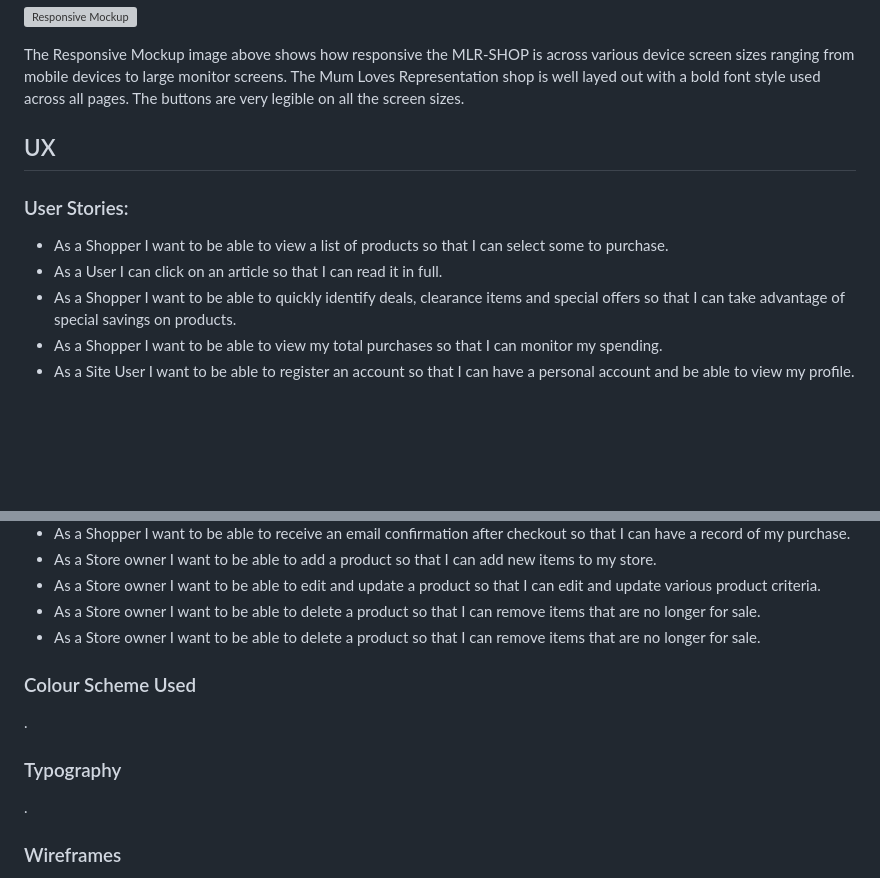
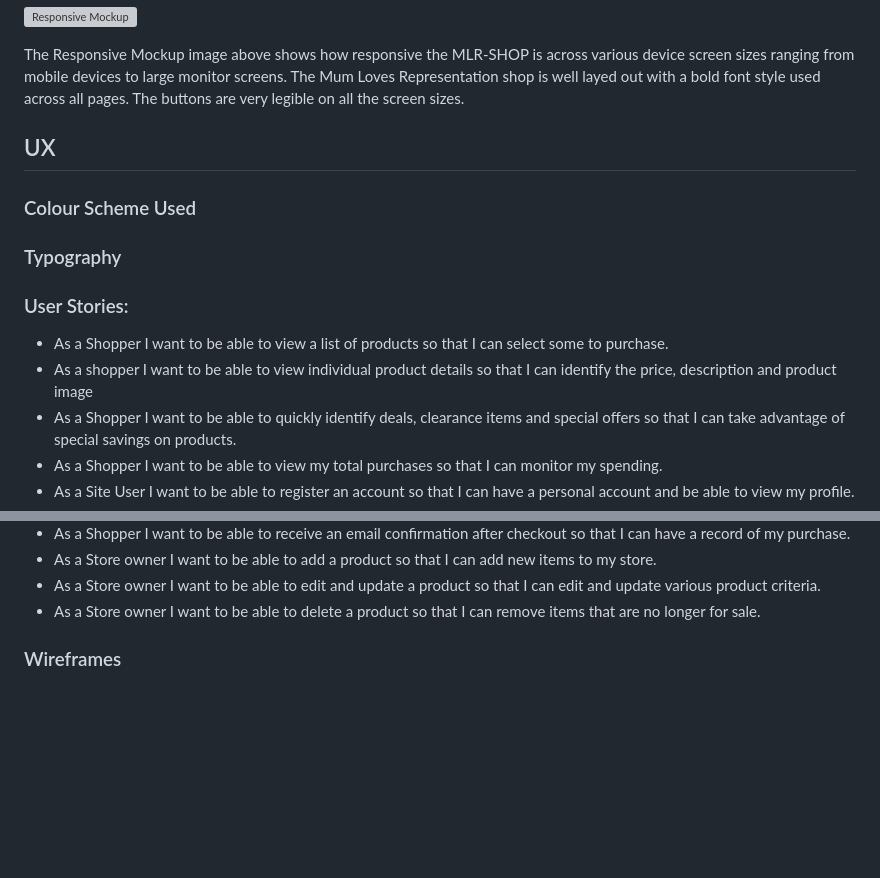
Before and after one commit to onabz/mlr-shop, a Markdown page: README.md, 2 parts joined by grey strips. GitHub-like rendering; blank space fills up the shorter version; grey boxes are pictures that could not be loaded.

Commit message:
Edit user stories

```diff
--- a/README.md
+++ b/README.md
@@ -21,9 +21,13 @@ The Responsive Mockup image above shows how responsive the MLR-SHOP is across va
 
 ## UX
 
+### Colour Scheme Used
+
+### Typography
+
 ### User Stories:
 - As a Shopper I want to be able to view a list of products so that I can select some to purchase.
-- As a User I can click on an article so that I can read it in full.
+- As a shopper I want to be able to view individual product details so that I can identify the price, description and product image
 - As a Shopper I want to be able to quickly identify deals, clearance items and special offers so that I can take advantage of special savings on products.
 - As a Shopper I want to be able to view my total purchases so that I can monitor my spending.
 - As a Site User I want to be able to register an account so that I can have a personal account and be able to view my profile.
@@ -45,14 +49,6 @@ The Responsive Mockup image above shows how responsive the MLR-SHOP is across va
 - As a Store owner I want to be able to add a product so that I can add new items to my store.
 - As a Store owner I want to be able to edit and update a product so that I can edit and update various product criteria.
 - As a Store owner I want to be able to delete a product so that I can remove items that are no longer for sale.
-- As a Store owner I want to be able to delete a product so that I can remove items that are no longer for sale.
-
-### Colour Scheme Used
-.
-
-### Typography
-
-.
 
 ### Wireframes
 
```
